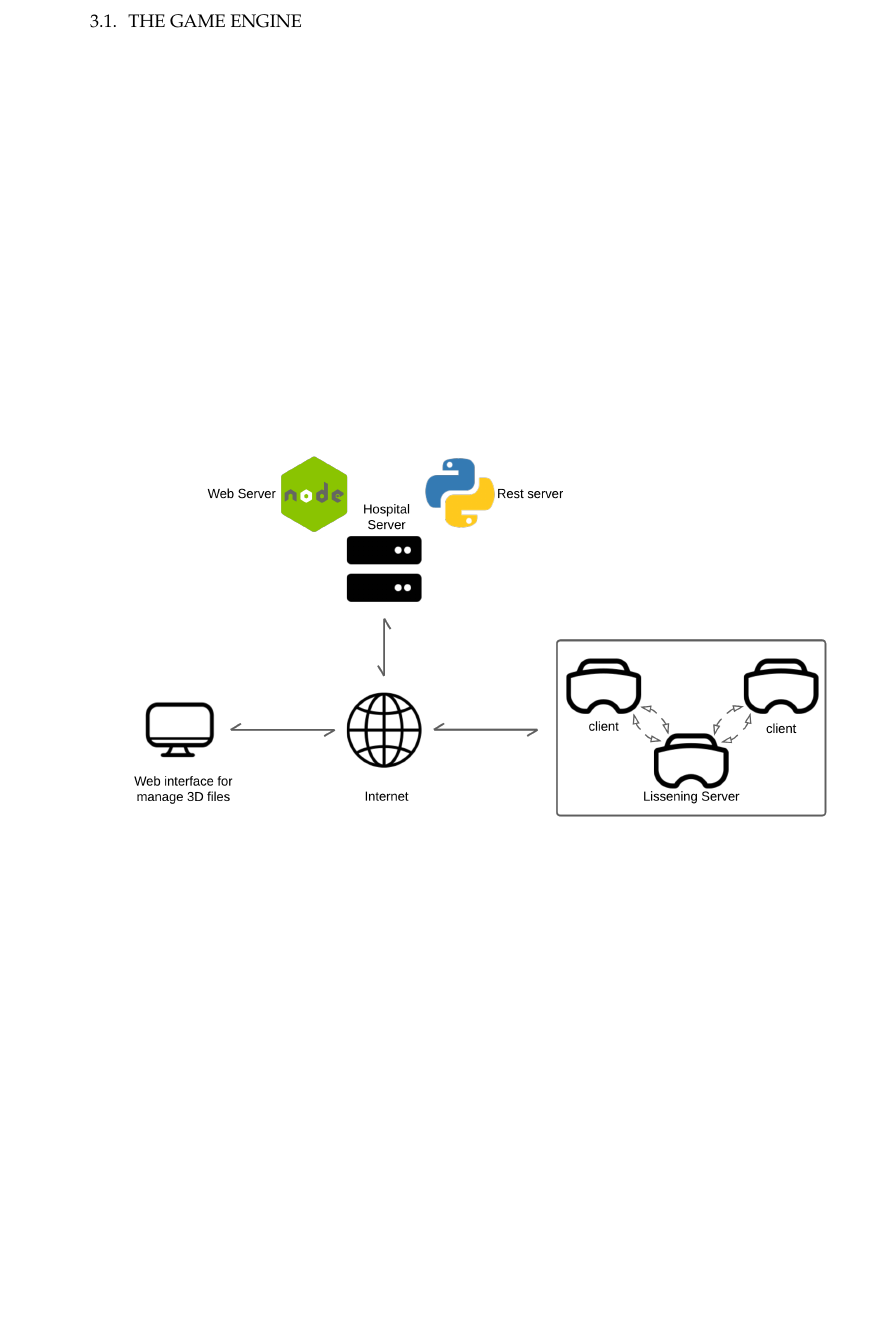
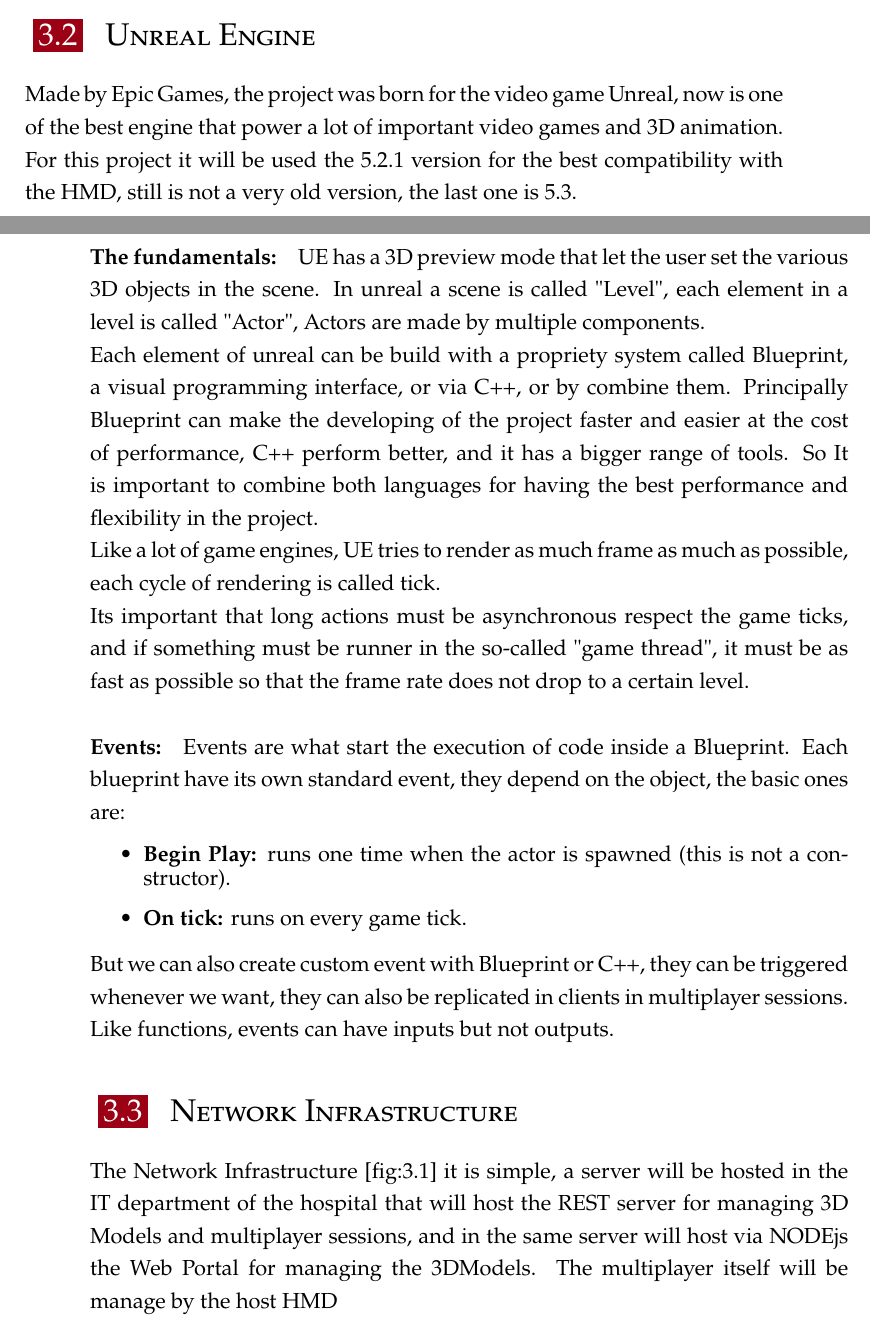
Before and after one commit to nicolaboscolocegion/TesiMagistrale, a LaTeX thesis (main.tex, which reads chapters/03_projectManagement.tex): part of page 26 of 31 before the commit and two parts of pages 25 and 26 of 33 after it, the two joined at a grey line, cut at the place of the change, the shorter picture padded with empty space. Compiled offline with pdfLaTeX; a LaTeX package or settings file that is missing is left out.

Commit message:
iteration

```diff
--- a/chapters/03_projectManagement.tex
+++ b/chapters/03_projectManagement.tex
@@ -17,6 +17,36 @@
 so we need good performance.
 It has a lot of tools for multiplayer and a nice documentation other than a big community of developers.
 
+\section{Unreal Engine}
+\noindent
+Made by Epic Games, the project was born for the video game Unreal, now is one of the best engine that power a lot of important video games and 3D animation.
+For this project it will be used the 5.2.1 version for the best compatibility with the \ac{HMD}, still is not a very old version, the last one is 5.3.
+
+\paragraph{The fundamentals:}
+\ac{UE} has a 3D preview mode that let the user set the various 3D objects in the scene.
+In unreal a scene is called "Level", each element in a level is called "Actor", Actors are made by multiple components.\\
+Each element of unreal can be build with a propriety system called Blueprint, a visual programming interface, or via C++, or by combine them.
+Principally Blueprint can make the developing of the project faster and easier at the cost of performance, C++ perform better, and it has a bigger range of tools.
+So It is important to combine both languages for having the best performance and flexibility in the project.\\
+Like a lot of game engines, \ac{UE} tries to render as much frame as much as possible, each cycle of rendering is called tick.\\
+Its important that long actions must be asynchronous respect the game ticks, and if something must be runner in the so-called "game thread", it must be as fast as possible so that the frame rate does not drop to a certain level.
+
+\paragraph{Events:}
+Events are what start the execution of code inside a Blueprint. Each blueprint have its own standard event, they depend on the object, the basic ones are:
+\begin{itemize}
+  \item \textbf{Begin Play:} runs one time when the actor is spawned (this is not a constructor).
+  \item \textbf{On tick:} runs on every game tick.
+\end{itemize}
+\noindent
+But we can also create custom event with Blueprint or C++, they can be triggered whenever we want, they can also be replicated in clients in multiplayer sessions.
+Like functions, events can have inputs but not outputs.
+
+\section{Network Infrastructure}
+\noindent
+The Network Infrastructure [fig:\ref{fig:NetworkSchema}] it is simple, a server will be hosted in the IT department of the hospital that will host the REST server for managing 3D Models and multiplayer sessions,
+and in the same server will host via NODEjs the Web Portal for managing the 3DModels.
+The multiplayer itself will be manage by the host \ac{HMD}
+
 \begin{figure}[h]
   \centering
   \includegraphics[width=\textwidth]{networkSchema.png}
```
Also changed, not shown: main.pdf.
